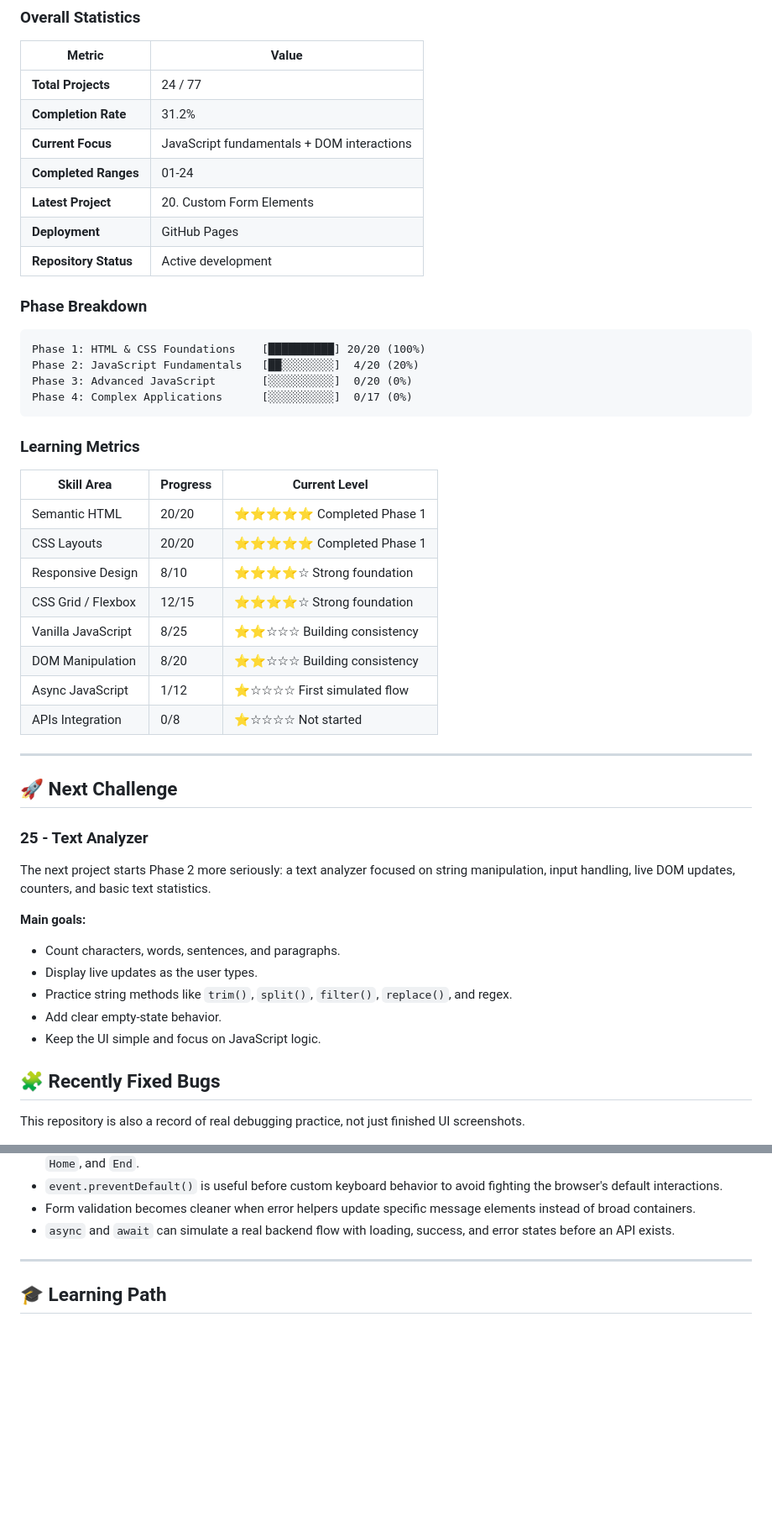
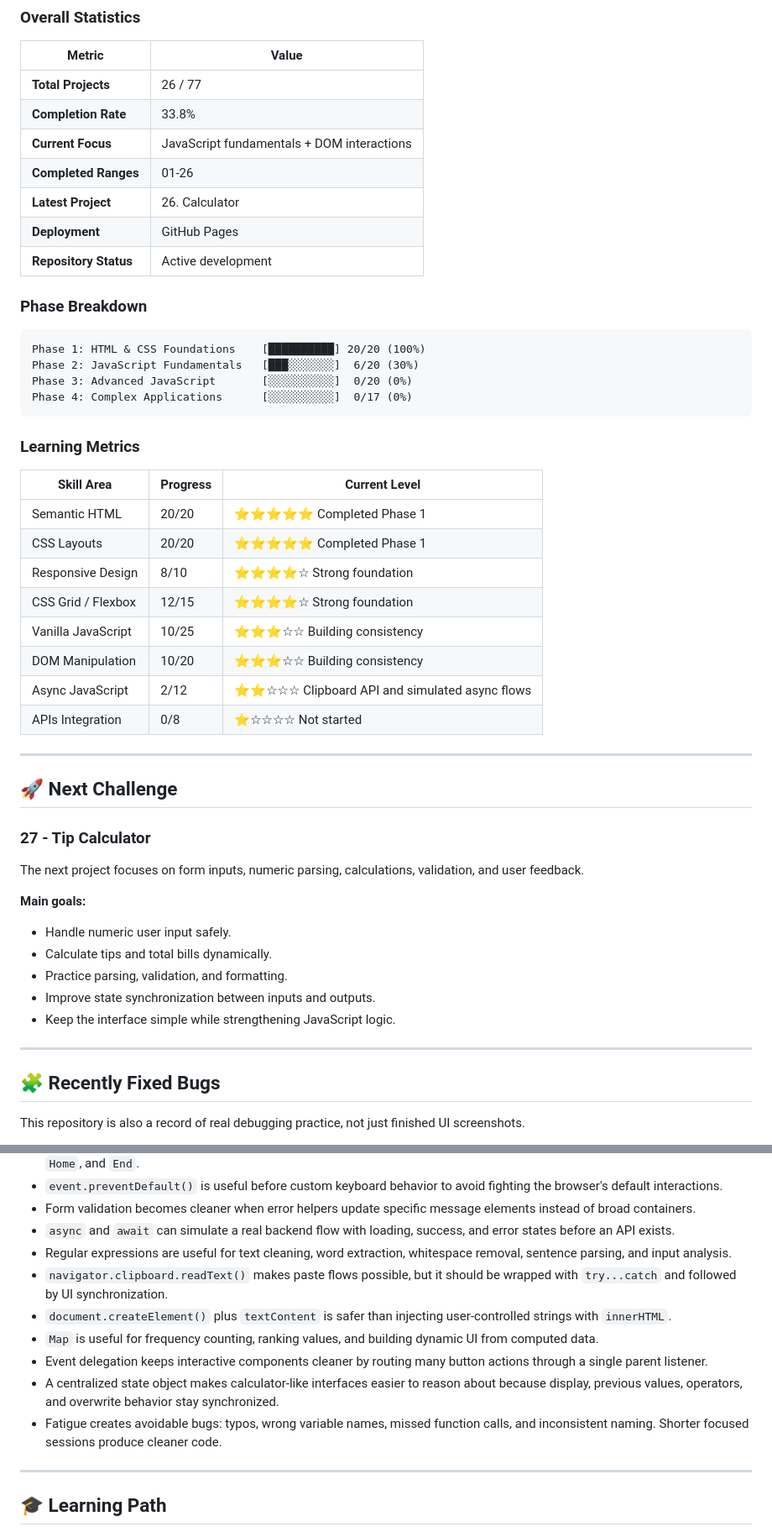
Before and after one commit to CyberStill-GmbH/vanilla-projects, a Markdown page: README.md, 2 parts joined by grey strips. Shown at 84% size. Rendered like a GitHub page; blank space fills up the shorter version.

Commit message:
docs(readme): update progress after completing #26 project

````diff
--- a/README.md
+++ b/README.md
@@ -32,11 +32,11 @@ This repository documents a structured path for mastering web development from f
 
 | Metric | Value |
 |--------|-------|
-| **Total Projects** | 24 / 77 |
-| **Completion Rate** | 31.2% |
+| **Total Projects** | 26 / 77 |
+| **Completion Rate** | 33.8% |
 | **Current Focus** | JavaScript fundamentals + DOM interactions |
-| **Completed Ranges** | 01-24 |
-| **Latest Project** | 20. Custom Form Elements |
+| **Completed Ranges** | 01-26 |
+| **Latest Project** | 26. Calculator |
 | **Deployment** | GitHub Pages |
 | **Repository Status** | Active development |
 
@@ -44,7 +44,7 @@ This repository documents a structured path for mastering web development from f
 
 ```text
 Phase 1: HTML & CSS Foundations    [██████████] 20/20 (100%)
-Phase 2: JavaScript Fundamentals   [██░░░░░░░░]  4/20 (20%)
+Phase 2: JavaScript Fundamentals   [███░░░░░░░]  6/20 (30%)
 Phase 3: Advanced JavaScript       [░░░░░░░░░░]  0/20 (0%)
 Phase 4: Complex Applications      [░░░░░░░░░░]  0/17 (0%)
 ```
@@ -57,27 +57,28 @@ Phase 4: Complex Applications      [░░░░░░░░░░]  0/17 (0%)
 | CSS Layouts | 20/20 | ⭐⭐⭐⭐⭐ Completed Phase 1 |
 | Responsive Design | 8/10 | ⭐⭐⭐⭐☆ Strong foundation |
 | CSS Grid / Flexbox | 12/15 | ⭐⭐⭐⭐☆ Strong foundation |
-| Vanilla JavaScript | 8/25 | ⭐⭐☆☆☆ Building consistency |
-| DOM Manipulation | 8/20 | ⭐⭐☆☆☆ Building consistency |
-| Async JavaScript | 1/12 | ⭐☆☆☆☆ First simulated flow |
+| Vanilla JavaScript | 10/25 | ⭐⭐⭐☆☆ Building consistency |
+| DOM Manipulation | 10/20 | ⭐⭐⭐☆☆ Building consistency |
+| Async JavaScript | 2/12 | ⭐⭐☆☆☆ Clipboard API and simulated async flows |
 | APIs Integration | 0/8 | ⭐☆☆☆☆ Not started |
 
 ---
 
 ## 🚀 Next Challenge
 
-### 25 - Text Analyzer
+### 27 - Tip Calculator
 
-The next project starts Phase 2 more seriously: a text analyzer focused on string manipulation, input handling, live DOM updates, counters, and basic text statistics.
+The next project focuses on form inputs, numeric parsing, calculations, validation, and user feedback.
 
 **Main goals:**
 
-- Count characters, words, sentences, and paragraphs.
-- Display live updates as the user types.
-- Practice string methods like `trim()`, `split()`, `filter()`, `replace()`, and regex.
-- Add clear empty-state behavior.
-- Keep the UI simple and focus on JavaScript logic.
+- Handle numeric user input safely.
+- Calculate tips and total bills dynamically.
+- Practice parsing, validation, and formatting.
+- Improve state synchronization between inputs and outputs.
+- Keep the interface simple while strengthening JavaScript logic.
 
+---
 
 ## 🧩 Recently Fixed Bugs
 
@@ -223,6 +237,13 @@ Each project follows the same basic structure: semantic HTML, pure CSS, vanilla
 - `event.preventDefault()` is useful before custom keyboard behavior to avoid fighting the browser's default interactions.
 - Form validation becomes cleaner when error helpers update specific message elements instead of broad containers.
 - `async` and `await` can simulate a real backend flow with loading, success, and error states before an API exists.
+- Regular expressions are useful for text cleaning, word extraction, whitespace removal, sentence parsing, and input analysis.
+- `navigator.clipboard.readText()` makes paste flows possible, but it should be wrapped with `try...catch` and followed by UI synchronization.
+- `document.createElement()` plus `textContent` is safer than injecting user-controlled strings with `innerHTML`.
+- `Map` is useful for frequency counting, ranking values, and building dynamic UI from computed data.
+- Event delegation keeps interactive components cleaner by routing many button actions through a single parent listener.
+- A centralized state object makes calculator-like interfaces easier to reason about because display, previous values, operators, and overwrite behavior stay synchronized.
+- Fatigue creates avoidable bugs: typos, wrong variable names, missed function calls, and inconsistent naming. Shorter focused sessions produce cleaner code.
 
 ---
 
````
Also changed, not shown: other parts of README.md (+28 -9 lines).
